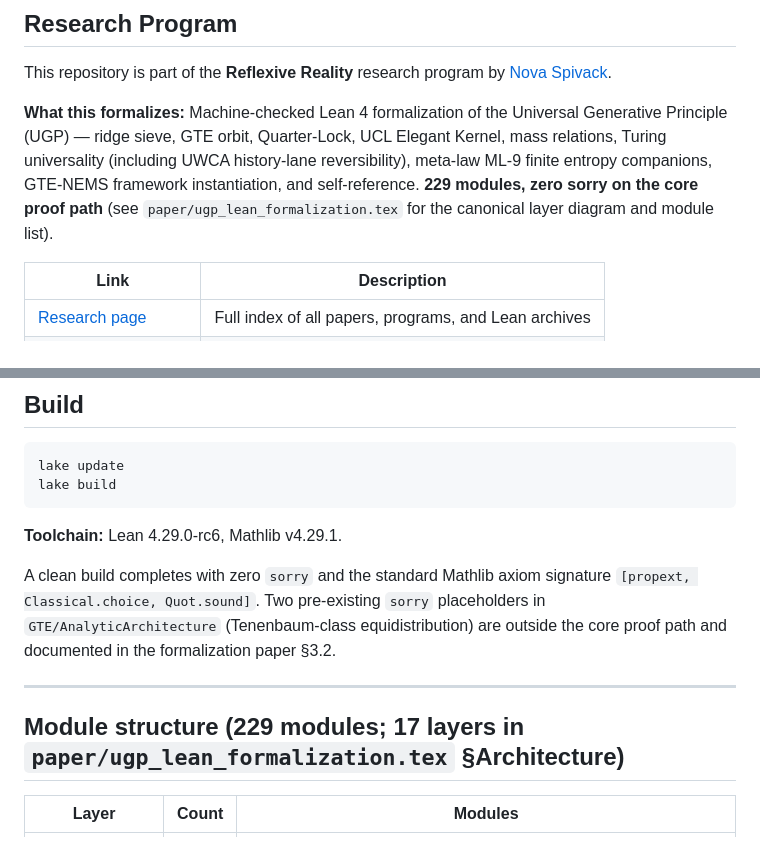
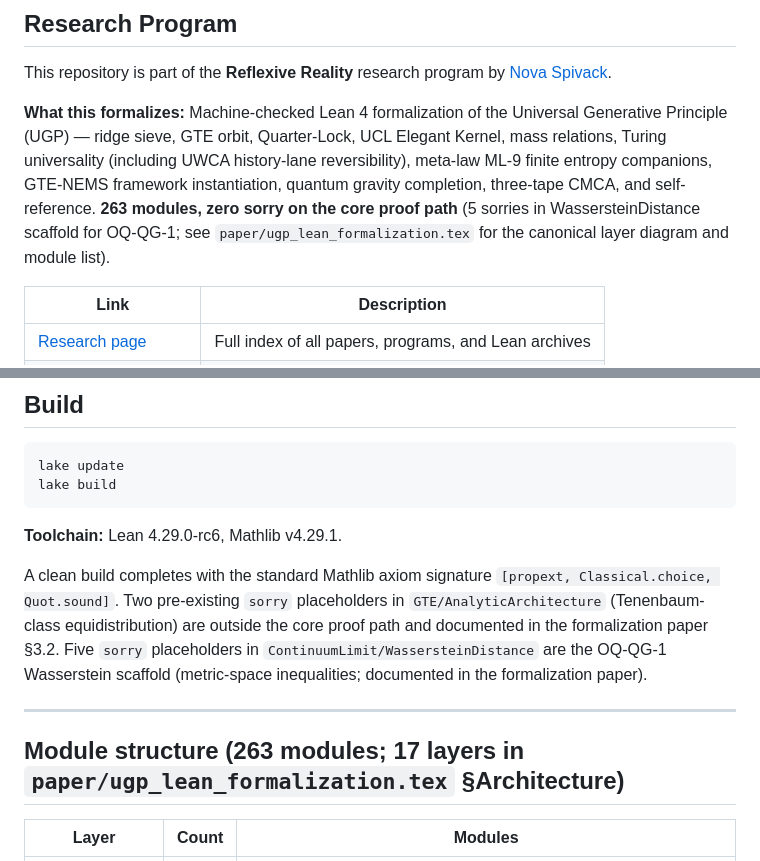
Before and after one commit to novaspivack/ugp-lean, a Markdown page: README.md, 2 parts joined by grey strips. Drawn GitHub-style.

Commit message:
chore: update README — 263 modules (EPIC_078/079 graduated), Wasserstein sorry note
Co-authored-by: Cursor <cursoragent@cursor.com>

```diff
--- a/README.md
+++ b/README.md
@@ -17,7 +17,7 @@
 
 This repository is part of the **Reflexive Reality** research program by [Nova Spivack](https://www.novaspivack.com/).
 
-**What this formalizes:** Machine-checked Lean 4 formalization of the Universal Generative Principle (UGP) — ridge sieve, GTE orbit, Quarter-Lock, UCL Elegant Kernel, mass relations, Turing universality (including UWCA history-lane reversibility), meta-law ML-9 finite entropy companions, GTE-NEMS framework instantiation, and self-reference.  **229 modules, zero sorry on the core proof path** (see `paper/ugp_lean_formalization.tex` for the canonical layer diagram and module list).
+**What this formalizes:** Machine-checked Lean 4 formalization of the Universal Generative Principle (UGP) — ridge sieve, GTE orbit, Quarter-Lock, UCL Elegant Kernel, mass relations, Turing universality (including UWCA history-lane reversibility), meta-law ML-9 finite entropy companions, GTE-NEMS framework instantiation, quantum gravity completion, three-tape CMCA, and self-reference.  **263 modules, zero sorry on the core proof path** (5 sorries in WassersteinDistance scaffold for OQ-QG-1; see `paper/ugp_lean_formalization.tex` for the canonical layer diagram and module list).
 
 | Link | Description |
 |------|-------------|
@@ -36,11 +36,11 @@ lake build
 
 **Toolchain:** Lean 4.29.0-rc6, Mathlib v4.29.1.
 
-A clean build completes with zero `sorry` and the standard Mathlib axiom signature `[propext, Classical.choice, Quot.sound]`.  Two pre-existing `sorry` placeholders in `GTE/AnalyticArchitecture` (Tenenbaum-class equidistribution) are outside the core proof path and documented in the formalization paper §3.2.
+A clean build completes with the standard Mathlib axiom signature `[propext, Classical.choice, Quot.sound]`.  Two pre-existing `sorry` placeholders in `GTE/AnalyticArchitecture` (Tenenbaum-class equidistribution) are outside the core proof path and documented in the formalization paper §3.2.  Five `sorry` placeholders in `ContinuumLimit/WassersteinDistance` are the OQ-QG-1 Wasserstein scaffold (metric-space inequalities; documented in the formalization paper).
 
 ---
 
-## Module structure (229 modules; **17 layers** in `paper/ugp_lean_formalization.tex` §Architecture)
+## Module structure (263 modules; **17 layers** in `paper/ugp_lean_formalization.tex` §Architecture)
 
 | Layer | Count | Modules |
 |-------|-------|---------|
```
